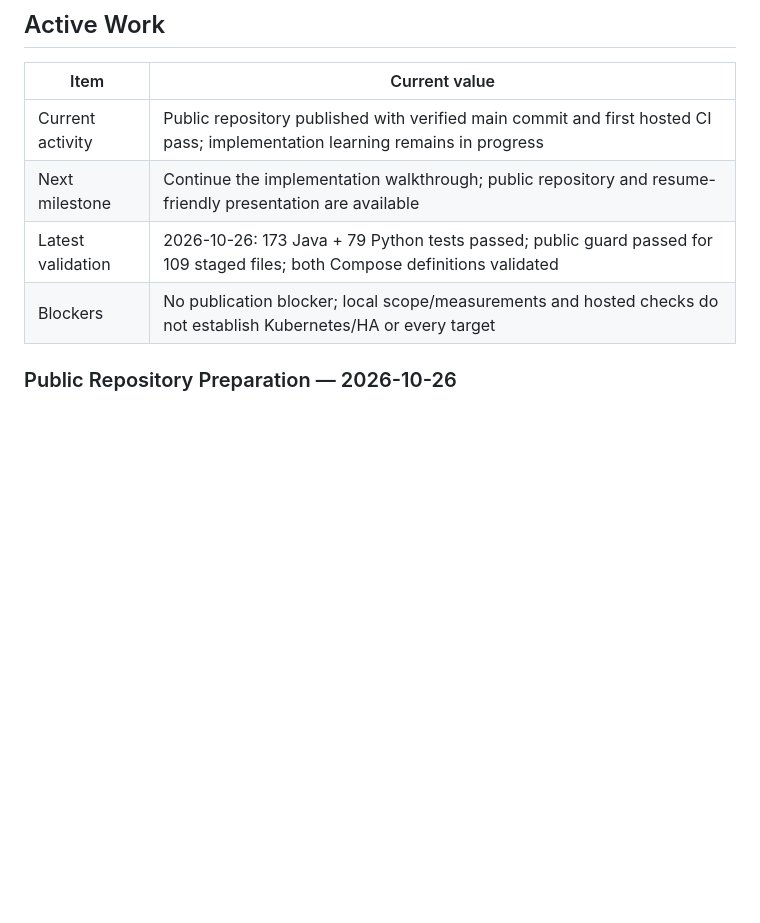
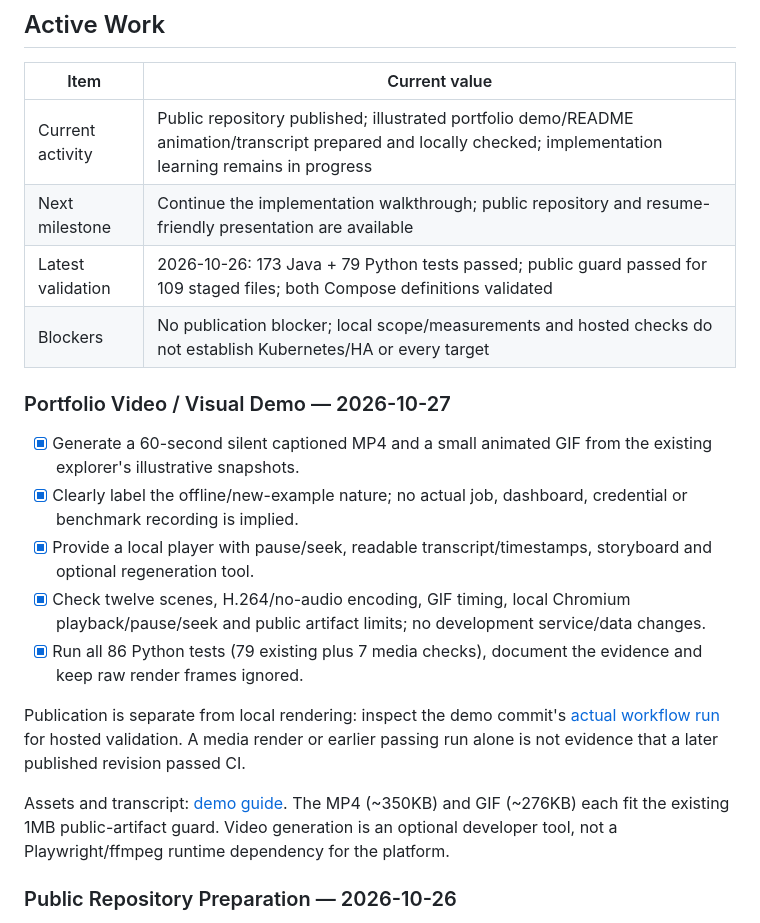
Before and after one commit to sahilnain11/distributed-job-platform, a Markdown page: docs/progress.md, the part around the change. Rendered like a GitHub page; blank space fills up the shorter version.

```diff
--- a/docs/progress.md
+++ b/docs/progress.md
@@ -43,10 +43,27 @@ flowchart TB
 
 | Item | Current value |
 | --- | --- |
-| Current activity | Public repository published with verified main commit and first hosted CI pass; implementation learning remains in progress |
+| Current activity | Public repository published; illustrated portfolio demo/README animation/transcript prepared and locally checked; implementation learning remains in progress |
 | Next milestone | Continue the implementation walkthrough; public repository and resume-friendly presentation are available |
 | Latest validation | 2026-10-26: 173 Java + 79 Python tests passed; public guard passed for 109 staged files; both Compose definitions validated |
 | Blockers | No publication blocker; local scope/measurements and hosted checks do not establish Kubernetes/HA or every target |
+
+### Portfolio Video / Visual Demo — 2026-10-27
+
+- [x] Generate a 60-second silent captioned MP4 and a small animated GIF from the existing explorer's illustrative snapshots.
+- [x] Clearly label the offline/new-example nature; no actual job, dashboard, credential or benchmark recording is implied.
+- [x] Provide a local player with pause/seek, readable transcript/timestamps, storyboard and optional regeneration tool.
+- [x] Check twelve scenes, H.264/no-audio encoding, GIF timing, local Chromium playback/pause/seek and public artifact limits; no development service/data changes.
+- [x] Run all 86 Python tests (79 existing plus 7 media checks), document the evidence and keep raw render frames ignored.
+
+Publication is separate from local rendering: inspect the demo commit's
+[actual workflow run](https://github.com/sahilnain11/distributed-job-platform/actions/workflows/ci.yml)
+for hosted validation. A media render or earlier passing run alone is not evidence
+that a later published revision passed CI.
+
+Assets and transcript: [demo guide](demo/README.md). The MP4 (~350KB) and GIF
+(~276KB) each fit the existing 1MB public-artifact guard. Video generation is an
+optional developer tool, not a Playwright/ffmpeg runtime dependency for the platform.
 
 ### Public Repository Preparation — 2026-10-26
 
```
Also changed, not shown: README.md (+17 -0 lines), docs/demo/README.md (added, +76 -0 lines), docs/demo/preview.gif (added), 6 other files.
